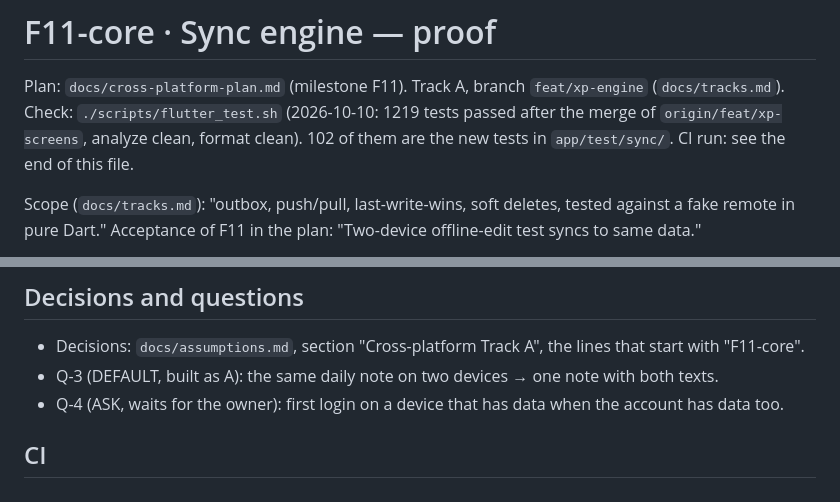
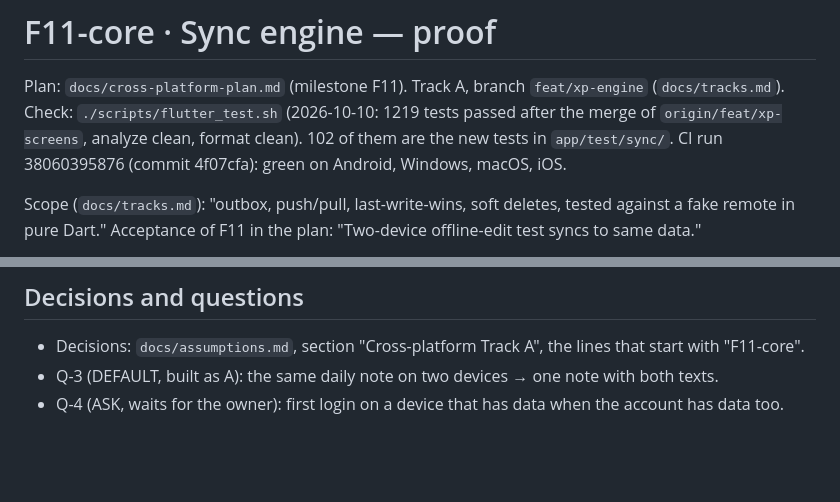
Before and after one commit to AndreiOprescu/Grove, a Markdown page: docs/acceptance/F11-core.md, 2 parts joined by grey strips. GitHub-like rendering; blank space fills up the shorter version.

Commit message:
docs: F11-core proof with CI run 38060395876

```diff
--- a/docs/acceptance/F11-core.md
+++ b/docs/acceptance/F11-core.md
@@ -2,7 +2,7 @@
 
 Plan: `docs/cross-platform-plan.md` (milestone F11). Track A, branch `feat/xp-engine` (`docs/tracks.md`).
 Check: `./scripts/flutter_test.sh` (2026-10-10: 1219 tests passed after the merge of `origin/feat/xp-screens`, analyze clean, format clean). 102 of them are the new tests in `app/test/sync/`.
-CI run: see the end of this file.
+CI run 38060395876 (commit 4f07cfa): green on Android, Windows, macOS, iOS.
 
 Scope (`docs/tracks.md`): "outbox, push/pull, last-write-wins, soft deletes, tested against a fake remote in pure Dart."
 Acceptance of F11 in the plan: "Two-device offline-edit test syncs to same data."
@@ -49,5 +49,3 @@ Not in this step: Supabase schema, Row Level Security, magic-link login, image u
 - Decisions: `docs/assumptions.md`, section "Cross-platform Track A", the lines that start with "F11-core".
 - Q-3 (DEFAULT, built as A): the same daily note on two devices → one note with both texts.
 - Q-4 (ASK, waits for the owner): first login on a device that has data when the account has data too.
-
-## CI
```
